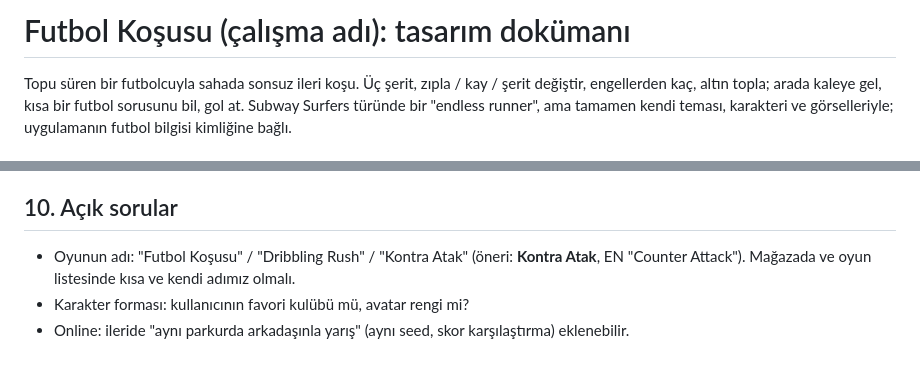
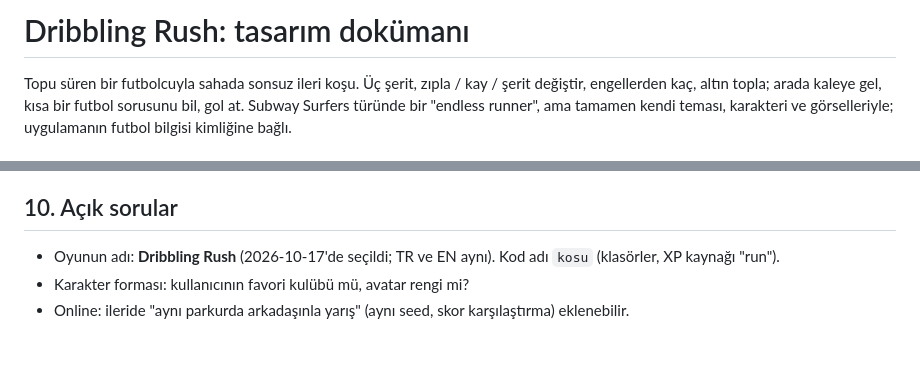
Before and after one commit to alprntrz/futbol-oyunlari, a Markdown page: docs/design/futbol-kosu.md, 2 parts joined by grey strips. GitHub-like rendering.

Commit message:
Endless runner named Dribbling Rush
Co-Authored-By: Claude Opus 5.5 <noreply@anthropic.com>

```diff
--- a/docs/design/futbol-kosu.md
+++ b/docs/design/futbol-kosu.md
@@ -1,4 +1,4 @@
-# Futbol Koşusu (çalışma adı): tasarım dokümanı
+# Dribbling Rush: tasarım dokümanı
 
 Topu süren bir futbolcuyla sahada sonsuz ileri koşu. Üç şerit, zıpla / kay / şerit
 değiştir, engellerden kaç, altın topla; arada kaleye gel, kısa bir futbol sorusunu bil,
@@ -108,7 +108,6 @@ Güçlendirmeler satın alınmaz, yükseltilmez; sadece koşu içinde bulunur.
 
 ## 10. Açık sorular
 
-- Oyunun adı: "Futbol Koşusu" / "Dribbling Rush" / "Kontra Atak" (öneri: **Kontra Atak**, EN
-  "Counter Attack"). Mağazada ve oyun listesinde kısa ve kendi adımız olmalı.
+- Oyunun adı: **Dribbling Rush** (2026-10-17'de seçildi; TR ve EN aynı). Kod adı `kosu` (klasörler, XP kaynağı "run").
 - Karakter forması: kullanıcının favori kulübü mü, avatar rengi mi?
 - Online: ileride "aynı parkurda arkadaşınla yarış" (aynı seed, skor karşılaştırma) eklenebilir.
```
Also changed, not shown: docs/design/futbol-kosu-brief.md (+1 -1 lines).
